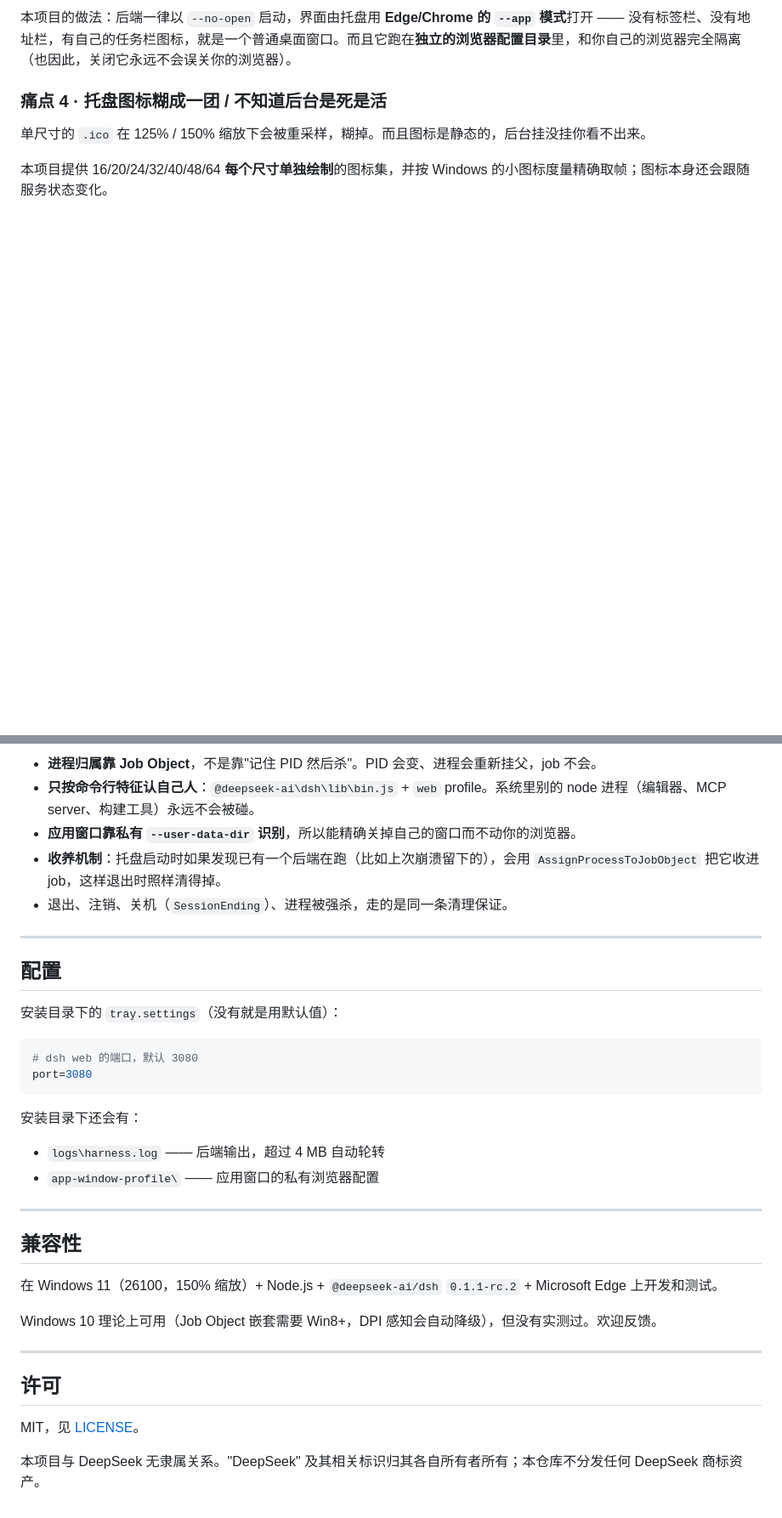
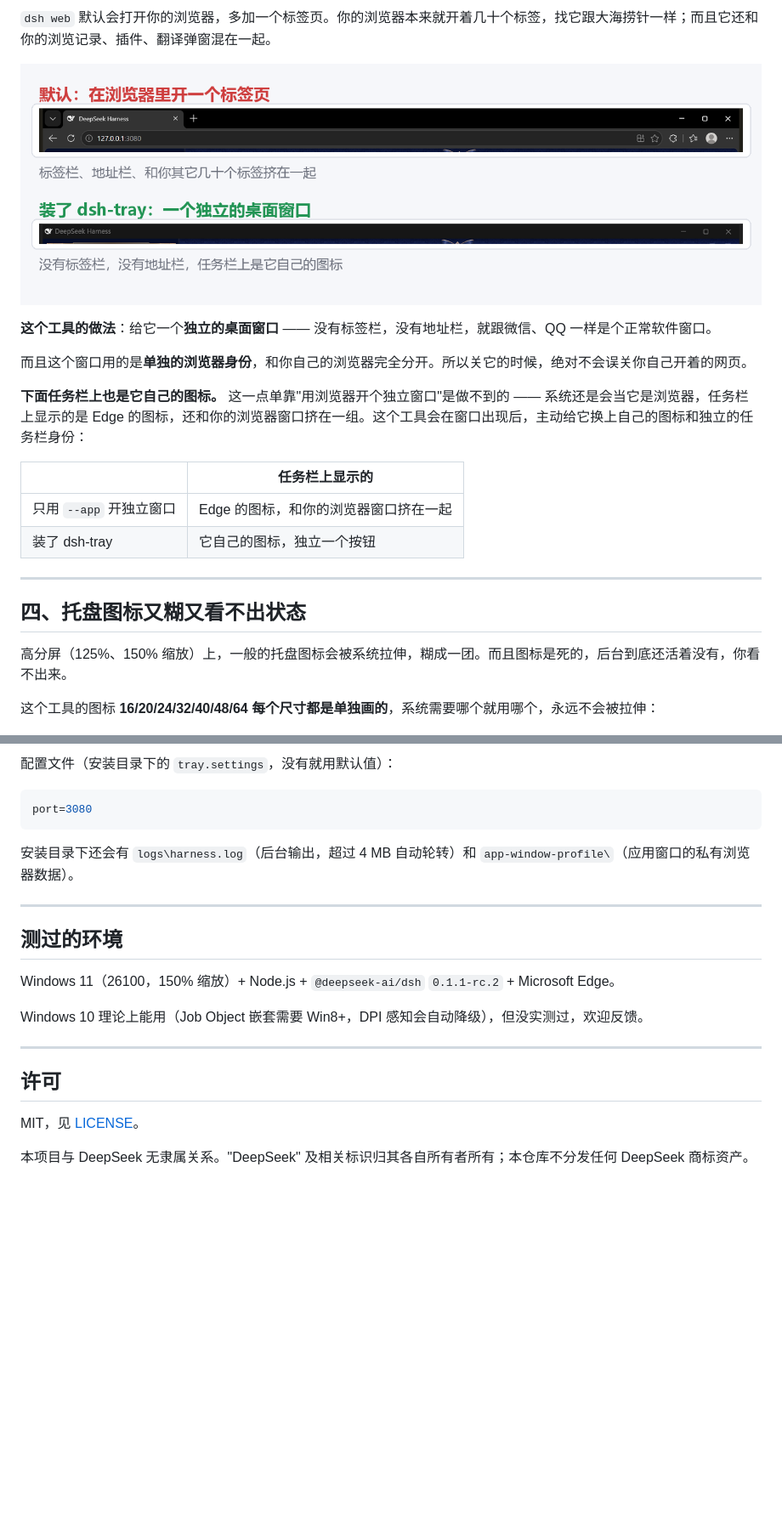
Before and after one commit to ChenSiyun1234/dsh-tray-windows, a Markdown page: README.md, 2 parts joined by grey strips. Shown at 85% size. Rendered like a GitHub page; pictures changed too: docs/window-compare.png (added); blank space fills up the shorter version.

````diff
--- a/README.md
+++ b/README.md
@@ -60,10 +52,25 @@ Stop-Process -Name DeepSeekTray -Force
 
-本项目的做法：后端一律以 `--no-open` 启动，界面由托盘用 **Edge/Chrome 的 `--app` 模式**打开 —— 没有标签栏、没有地址栏，有自己的任务栏图标，就是一个普通桌面窗口。而且它跑在**独立的浏览器配置目录**里，和你自己的浏览器完全隔离（也因此，关闭它永远不会误关你的浏览器）。
+`dsh web` 默认会打开你的浏览器，多加一个标签页。你的浏览器本来就开着几十个标签，找它跟大海捞针一样；而且它还和你的浏览记录、插件、翻译弹窗混在一起。
 
-### 痛点 4 · 托盘图标糊成一团 / 不知道后台是死是活
+![窗口对比](docs/window-compare.png)
 
-单尺寸的 `.ico` 在 125% / 150% 缩放下会被重采样，糊掉。而且图标是静态的，后台挂没挂你看不出来。
+**这个工具的做法**：给它一个**独立的桌面窗口** —— 没有标签栏，没有地址栏，就跟微信、QQ 一样是个正常软件窗口。
 
-本项目提供 16/20/24/32/40/48/64 **每个尺寸单独绘制**的图标集，并按 Windows 的小图标度量精确取帧；图标本身还会跟随服务状态变化。
+而且这个窗口用的是**单独的浏览器身份**，和你自己的浏览器完全分开。所以关它的时候，绝对不会误关你自己开着的网页。
+
+**下面任务栏上也是它自己的图标。** 这一点单靠"用浏览器开个独立窗口"是做不到的 —— 系统还是会当它是浏览器，任务栏上显示的是 Edge 的图标，还和你的浏览器窗口挤在一组。这个工具会在窗口出现后，主动给它换上自己的图标和独立的任务栏身份：
+
+| | 任务栏上显示的 |
+| --- | --- |
+| 只用 `--app` 开独立窗口 | Edge 的图标，和你的浏览器窗口挤在一起 |
+| 装了 dsh-tray | 它自己的图标，独立一个按钮 |
+
+---
+
+## 四、托盘图标又糊又看不出状态
+
+高分屏（125%、150% 缩放）上，一般的托盘图标会被系统拉伸，糊成一团。而且图标是死的，后台到底还活着没有，你看不出来。
+
+这个工具的图标 **16/20/24/32/40/48/64 每个尺寸都是单独画的**，系统需要哪个就用哪个，永远不会被拉伸：
 
 ![图标尺寸](docs/icon-sizes.png)
@@ -147,33 +166,19 @@ DeepSeekTray.exe  （托盘，单实例互斥锁）
 
-- **进程归属靠 Job Object**，不是靠"记住 PID 然后杀"。PID 会变、进程会重新挂父，job 不会。
-- **只按命令行特征认自己人**：`@deepseek-ai\dsh\lib\bin.js` + `web` profile。系统里别的 node 进程（编辑器、MCP server、构建工具）永远不会被碰。
-- **应用窗口靠私有 `--user-data-dir` 识别**，所以能精确关掉自己的窗口而不动你的浏览器。
-- **收养机制**：托盘启动时如果发现已有一个后端在跑（比如上次崩溃留下的），会用 `AssignProcessToJobObject` 把它收进 job，这样退出时照样清得掉。
-- 退出、注销、关机（`SessionEnding`）、进程被强杀，走的是同一条清理保证。
+配置文件（安装目录下的 `tray.settings`，没有就用默认值）：
+
+```ini
+port=3080
+```
+
+安装目录下还会有 `logs\harness.log`（后台输出，超过 4 MB 自动轮转）和 `app-window-profile\`（应用窗口的私有浏览器数据）。
 
 ---
 
-## 配置
+## 测过的环境
 
-安装目录下的 `tray.settings`（没有就是用默认值）：
+Windows 11（26100，150% 缩放）+ Node.js + `@deepseek-ai/dsh` `0.1.1-rc.2` + Microsoft Edge。
 
-```ini
-# dsh web 的端口，默认 3080
-port=3080
-```
-
-安装目录下还会有：
-
-- `logs\harness.log` —— 后端输出，超过 4 MB 自动轮转
-- `app-window-profile\` —— 应用窗口的私有浏览器配置
-
----
-
-## 兼容性
-
-在 Windows 11（26100，150% 缩放）+ Node.js + `@deepseek-ai/dsh` `0.1.1-rc.2` + Microsoft Edge 上开发和测试。
-
-Windows 10 理论上可用（Job Object 嵌套需要 Win8+，DPI 感知会自动降级），但没有实测过。欢迎反馈。
+Windows 10 理论上能用（Job Object 嵌套需要 Win8+，DPI 感知会自动降级），但没实测过，欢迎反馈。
 
 ---
 
@@ -181,4 +186,4 @@ Windows 10 理论上可用（Job Object 嵌套需要 Win8+，DPI 感知会自动
 
 MIT，见 [LICENSE](LICENSE)。
 
-本项目与 DeepSeek 无隶属关系。"DeepSeek" 及其相关标识归其各自所有者所有；本仓库不分发任何 DeepSeek 商标资产。
+本项目与 DeepSeek 无隶属关系。"DeepSeek" 及相关标识归其各自所有者所有；本仓库不分发任何 DeepSeek 商标资产。
````
Also changed, not shown: other parts of README.md (+66 -62 lines), docs/instances-compare.png (added), docs/residue-compare.png (added), 1 other file.
